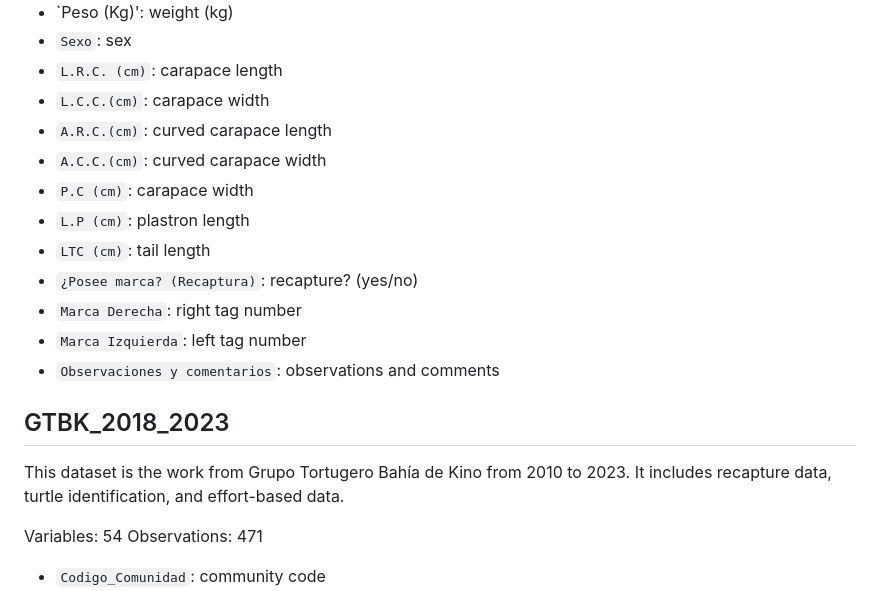
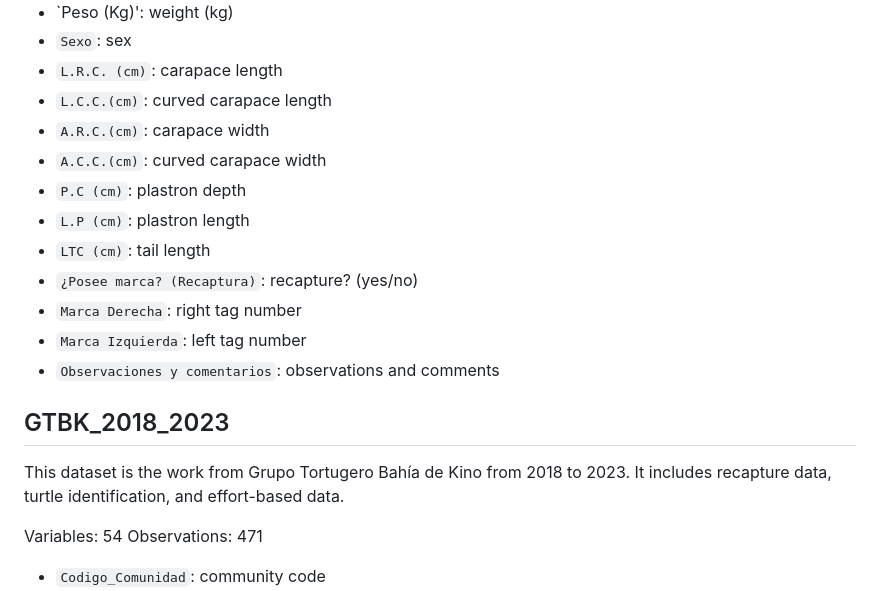
Before and after one commit to ES-1085/project-las-tortugueras, a Markdown page: data/data_codebook.md, the part around one of its changes. Rendered like a GitHub page.

Commit message:
Update turtle morphometric measurements

```diff
--- a/data/data_codebook.md
+++ b/data/data_codebook.md
@@ -27,10 +27,10 @@ Observations: 409
 - `Peso (Kg)': weight (kg)
 - `Sexo`: sex
 - `L.R.C. (cm)`: carapace length
-- `L.C.C.(cm)`: carapace width
-- `A.R.C.(cm)`: curved carapace length
+- `L.C.C.(cm)`: curved carapace length
+- `A.R.C.(cm)`: carapace width
 - `A.C.C.(cm)`: curved carapace width
-- `P.C (cm)`: carapace width
+- `P.C (cm)`: plastron depth
 - `L.P (cm)`: plastron length
 - `LTC (cm)`: tail length
 - `¿Posee marca? (Recaptura)`: recapture? (yes/no)
@@ -40,7 +40,7 @@ Observations: 409
 
 
 ## GTBK_2018_2023
-This dataset is the work from Grupo Tortugero Bahía de Kino from 2010 to 2023. It includes recapture data, turtle identification, and effort-based data.
+This dataset is the work from Grupo Tortugero Bahía de Kino from 2018 to 2023. It includes recapture data, turtle identification, and effort-based data.
 
 Variables: 54
 Observations: 471
```
Also changed, not shown: other parts of data/data_codebook.md (+2 -2 lines).
